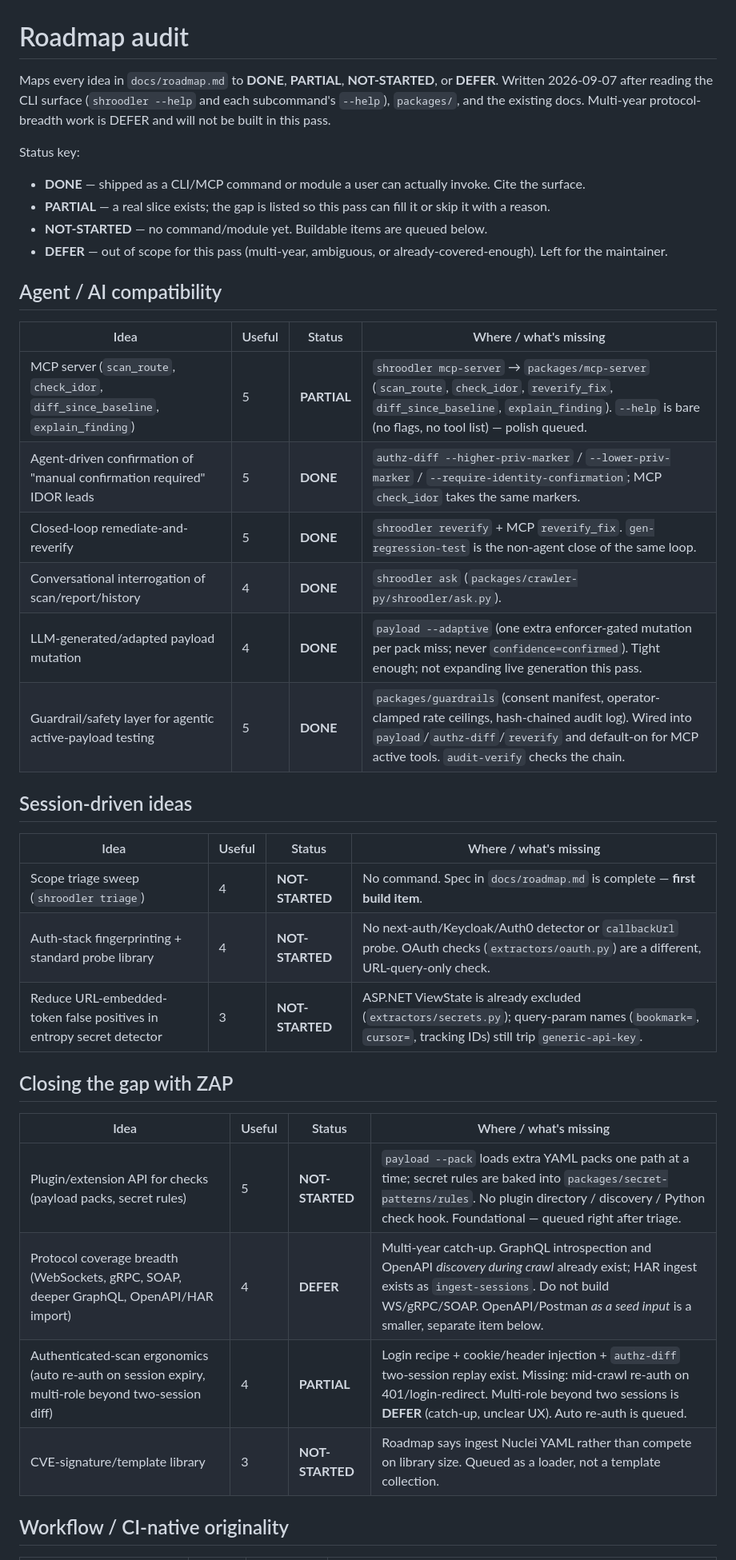
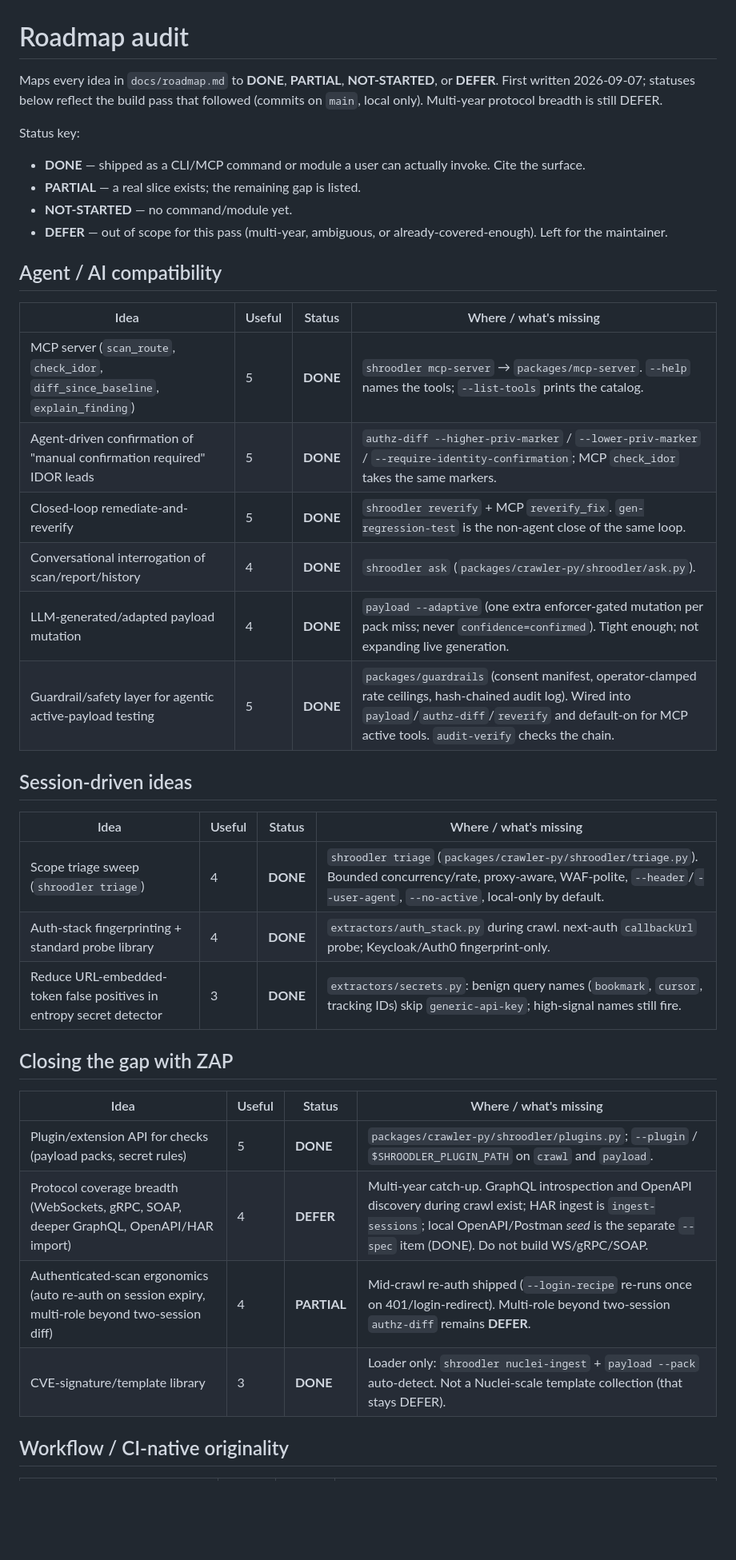
Before and after one commit to Fantastic-Fanta/Shroodler, a Markdown page: docs/roadmap-audit.md, the part around one of its changes. Shown at 80% size. Rendered like a GitHub page; blank space fills up the shorter version.

```diff
--- a/docs/roadmap-audit.md
+++ b/docs/roadmap-audit.md
@@ -1,19 +1,16 @@
 # Roadmap audit
 
 Maps every idea in `docs/roadmap.md` to **DONE**, **PARTIAL**, **NOT-STARTED**,
-or **DEFER**. Written 2026-09-07 after reading the CLI surface (`shroodler
---help` and each subcommand's `--help`), `packages/`, and the existing
-docs. Multi-year protocol-breadth work is DEFER and will not be built in
-this pass.
+or **DEFER**. First written 2026-09-07; statuses below reflect the build
+pass that followed (commits on `main`, local only). Multi-year protocol
+breadth is still DEFER.
 
 Status key:
 
 - **DONE** — shipped as a CLI/MCP command or module a user can actually
   invoke. Cite the surface.
-- **PARTIAL** — a real slice exists; the gap is listed so this pass can
-  fill it or skip it with a reason.
-- **NOT-STARTED** — no command/module yet. Buildable items are queued
-  below.
+- **PARTIAL** — a real slice exists; the remaining gap is listed.
+- **NOT-STARTED** — no command/module yet.
 - **DEFER** — out of scope for this pass (multi-year, ambiguous, or
   already-covered-enough). Left for the maintainer.
 
@@ -21,29 +18,29 @@ Status key:
 
 | Idea | Useful | Status | Where / what's missing |
 |---|---|---|---|
-| MCP server (`scan_route`, `check_idor`, `diff_since_baseline`, `explain_finding`) | 5 | **PARTIAL** | `shroodler mcp-server` → `packages/mcp-server` (`scan_route`, `check_idor`, `reverify_fix`, `diff_since_baseline`, `explain_finding`). `--help` is bare (no flags, no tool list) — polish queued. |
+| MCP server (`scan_route`, `check_idor`, `diff_since_baseline`, `explain_finding`) | 5 | **DONE** | `shroodler mcp-server` → `packages/mcp-server`. `--help` names the tools; `--list-tools` prints the catalog. |
 | Agent-driven confirmation of "manual confirmation required" IDOR leads | 5 | **DONE** | `authz-diff --higher-priv-marker` / `--lower-priv-marker` / `--require-identity-confirmation`; MCP `check_idor` takes the same markers. |
 | Closed-loop remediate-and-reverify | 5 | **DONE** | `shroodler reverify` + MCP `reverify_fix`. `gen-regression-test` is the non-agent close of the same loop. |
 | Conversational interrogation of scan/report/history | 4 | **DONE** | `shroodler ask` (`packages/crawler-py/shroodler/ask.py`). |
-| LLM-generated/adapted payload mutation | 4 | **DONE** | `payload --adaptive` (one extra enforcer-gated mutation per pack miss; never `confidence=confirmed`). Tight enough; not expanding live generation this pass. |
+| LLM-generated/adapted payload mutation | 4 | **DONE** | `payload --adaptive` (one extra enforcer-gated mutation per pack miss; never `confidence=confirmed`). Tight enough; not expanding live generation. |
 | Guardrail/safety layer for agentic active-payload testing | 5 | **DONE** | `packages/guardrails` (consent manifest, operator-clamped rate ceilings, hash-chained audit log). Wired into `payload`/`authz-diff`/`reverify` and default-on for MCP active tools. `audit-verify` checks the chain. |
 
 ## Session-driven ideas
 
 | Idea | Useful | Status | Where / what's missing |
 |---|---|---|---|
-| Scope triage sweep (`shroodler triage`) | 4 | **NOT-STARTED** | No command. Spec in `docs/roadmap.md` is complete — **first build item**. |
-| Auth-stack fingerprinting + standard probe library | 4 | **NOT-STARTED** | No next-auth/Keycloak/Auth0 detector or `callbackUrl` probe. OAuth checks (`extractors/oauth.py`) are a different, URL-query-only check. |
-| Reduce URL-embedded-token false positives in entropy secret detector | 3 | **NOT-STARTED** | ASP.NET ViewState is already excluded (`extractors/secrets.py`); query-param names (`bookmark=`, `cursor=`, tracking IDs) still trip `generic-api-key`. |
+| Scope triage sweep (`shroodler triage`) | 4 | **DONE** | `shroodler triage` (`packages/crawler-py/shroodler/triage.py`). Bounded concurrency/rate, proxy-aware, WAF-polite, `--header`/`--user-agent`, `--no-active`, local-only by default. |
+| Auth-stack fingerprinting + standard probe library | 4 | **DONE** | `extractors/auth_stack.py` during crawl. next-auth `callbackUrl` probe; Keycloak/Auth0 fingerprint-only. |
+| Reduce URL-embedded-token false positives in entropy secret detector | 3 | **DONE** | `extractors/secrets.py`: benign query names (`bookmark`, `cursor`, tracking IDs) skip `generic-api-key`; high-signal names still fire. |
 
 ## Closing the gap with ZAP
 
 | Idea | Useful | Status | Where / what's missing |
 |---|---|---|---|
-| Plugin/extension API for checks (payload packs, secret rules) | 5 | **NOT-STARTED** | `payload --pack` loads extra YAML packs one path at a time; secret rules are baked into `packages/secret-patterns/rules`. No plugin directory / discovery / Python check hook. Foundational — queued right after triage. |
-| Protocol coverage breadth (WebSockets, gRPC, SOAP, deeper GraphQL, OpenAPI/HAR import) | 4 | **DEFER** | Multi-year catch-up. GraphQL introspection and OpenAPI *discovery during crawl* already exist; HAR ingest exists as `ingest-sessions`. Do not build WS/gRPC/SOAP. OpenAPI/Postman *as a seed input* is a smaller, separate item below. |
-| Authenticated-scan ergonomics (auto re-auth on session expiry, multi-role beyond two-session diff) | 4 | **PARTIAL** | Login recipe + cookie/header injection + `authz-diff` two-session replay exist. Missing: mid-crawl re-auth on 401/login-redirect. Multi-role beyond two sessions is **DEFER** (catch-up, unclear UX). Auto re-auth is queued. |
-| CVE-signature/template library | 3 | **NOT-STARTED** | Roadmap says ingest Nuclei YAML rather than compete on library size. Queued as a loader, not a template collection. |
+| Plugin/extension API for checks (payload packs, secret rules) | 5 | **DONE** | `packages/crawler-py/shroodler/plugins.py`; `--plugin` / `$SHROODLER_PLUGIN_PATH` on `crawl` and `payload`. |
+| Protocol coverage breadth (WebSockets, gRPC, SOAP, deeper GraphQL, OpenAPI/HAR import) | 4 | **DEFER** | Multi-year catch-up. GraphQL introspection and OpenAPI discovery during crawl exist; HAR ingest is `ingest-sessions`; local OpenAPI/Postman *seed* is the separate `--spec` item (DONE). Do not build WS/gRPC/SOAP. |
+| Authenticated-scan ergonomics (auto re-auth on session expiry, multi-role beyond two-session diff) | 4 | **PARTIAL** | Mid-crawl re-auth shipped (`--login-recipe` re-runs once on 401/login-redirect). Multi-role beyond two-session `authz-diff` remains **DEFER**. |
+| CVE-signature/template library | 3 | **DONE** | Loader only: `shroodler nuclei-ingest` + `payload --pack` auto-detect. Not a Nuclei-scale template collection (that stays DEFER). |
 
 ## Workflow / CI-native originality
 
```
Also changed, not shown: other parts of docs/roadmap-audit.md (+24 -24 lines).
